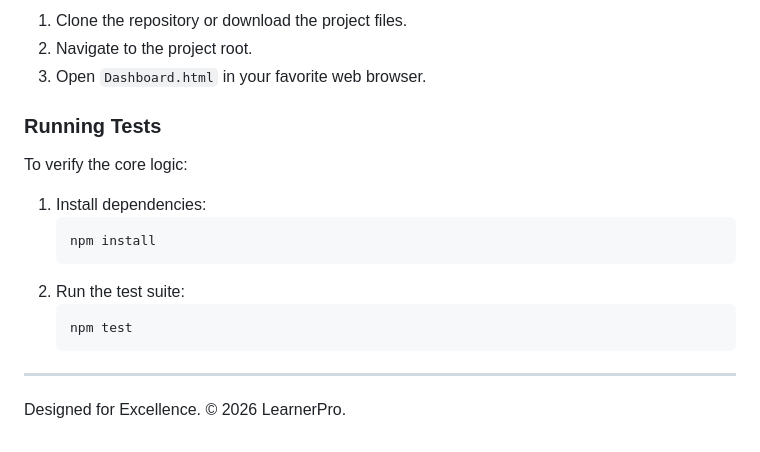
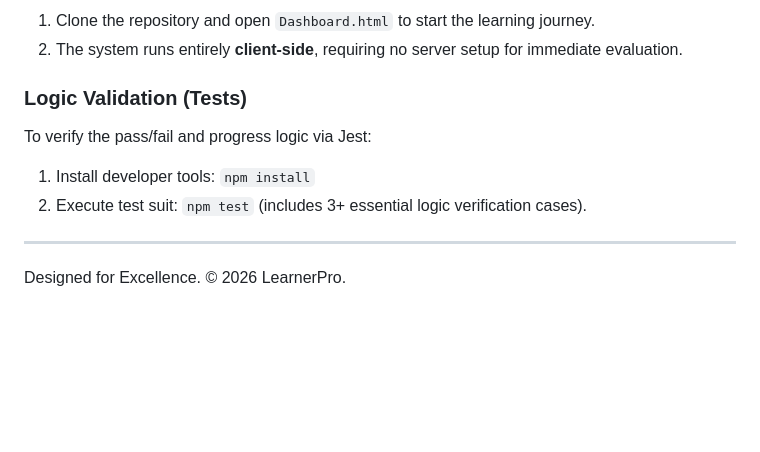
Before and after one commit to tsinghal451/Cognizant_Batch5_TusharSinghal, a Markdown page: Multi-Page E-Learning Platform/README.md, the part around one of its changes. Rendered like a GitHub page; blank space fills up the shorter version.

````diff
--- a/Multi-Page E-Learning Platform/README.md
+++ b/Multi-Page E-Learning Platform/README.md
@@ -61,20 +60,13 @@ Multi-Page E-Learning Platform/
 
-1.  Clone the repository or download the project files.
-2.  Navigate to the project root.
-3.  Open `Dashboard.html` in your favorite web browser.
+1.  Clone the repository and open `Dashboard.html` to start the learning journey.
+2.  The system runs entirely **client-side**, requiring no server setup for immediate evaluation.
 
-### Running Tests
+### Logic Validation (Tests)
 
-To verify the core logic:
+To verify the pass/fail and progress logic via Jest:
 
-1.  Install dependencies:
-    ```bash
-    npm install
-    ```
-2.  Run the test suite:
-    ```bash
-    npm test
-    ```
+1.  Install developer tools: `npm install`
+2.  Execute test suit: `npm test` (includes 3+ essential logic verification cases).
 
 ---
 Designed for Excellence. &copy; 2026 LearnerPro.
````
Also changed, not shown: other parts of Multi-Page E-Learning Platform/README.md (+36 -37 lines).
